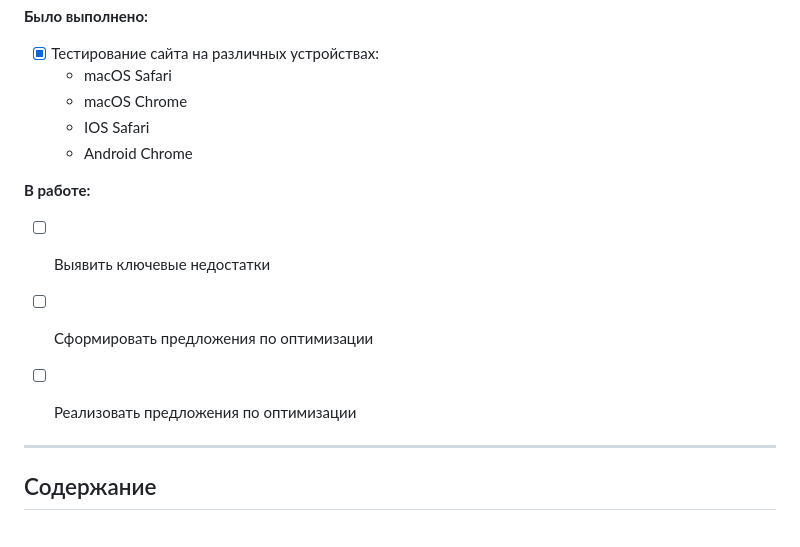
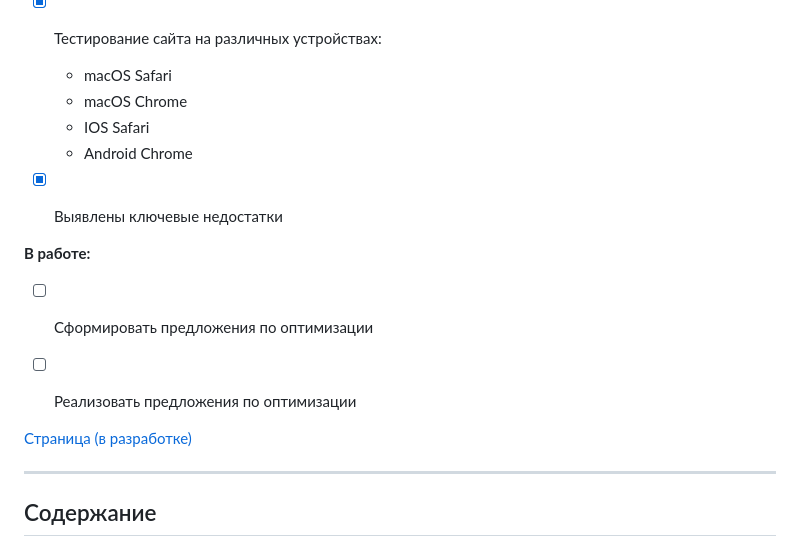
Before and after one commit to mordvintsevmv/megakorm, a Markdown page: README.md, the part around the change printed below. Drawn GitHub-style.

```diff
--- a/README.md
+++ b/README.md
@@ -9,16 +9,16 @@
   - macOS Chrome
   - IOS Safari
   - Android Chrome
+- [X] Выявлены ключевые недостатки
 
 
 **В работе:**
 
-- [ ] Выявить ключевые недостатки
 - [ ] Сформировать предложения по оптимизации
 - [ ] Реализовать предложения по оптимизации
 
 
-[//]: # (<a href="https://mordvintsevmv.github.io/megakorm" target="_blank">Страница</a>)
+<a href="https://mordvintsevmv.github.io/megakorm" target="_blank">Страница (в разработке)</a>
 
 ---
 
```
Also changed, not shown: other parts of README.md (+2 -0 lines).
